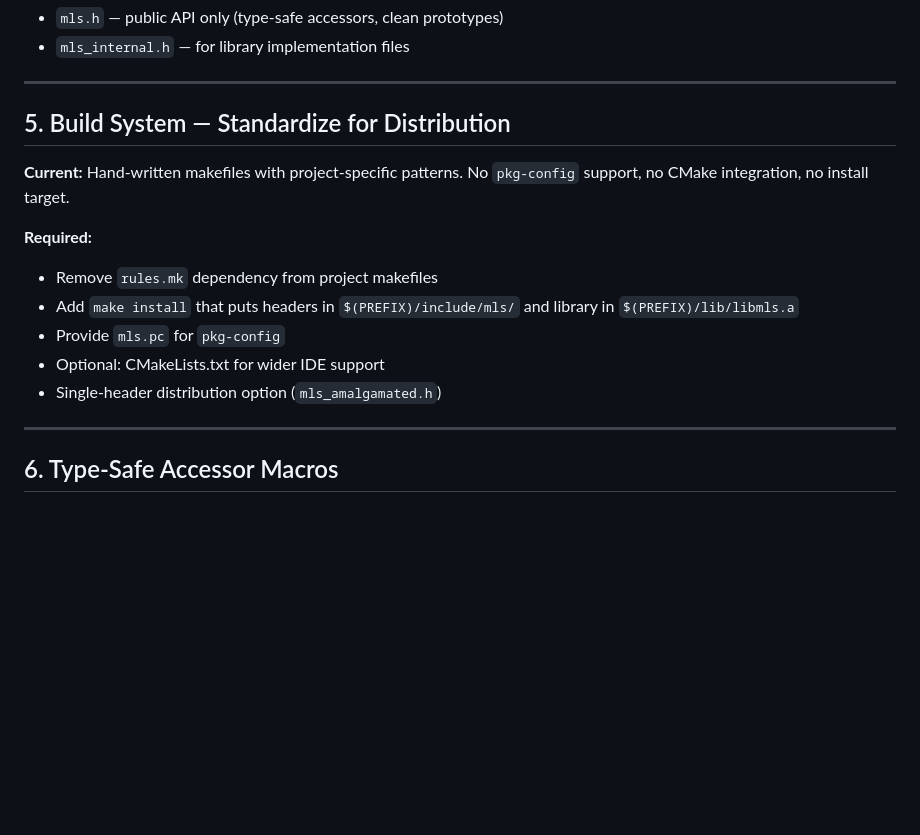
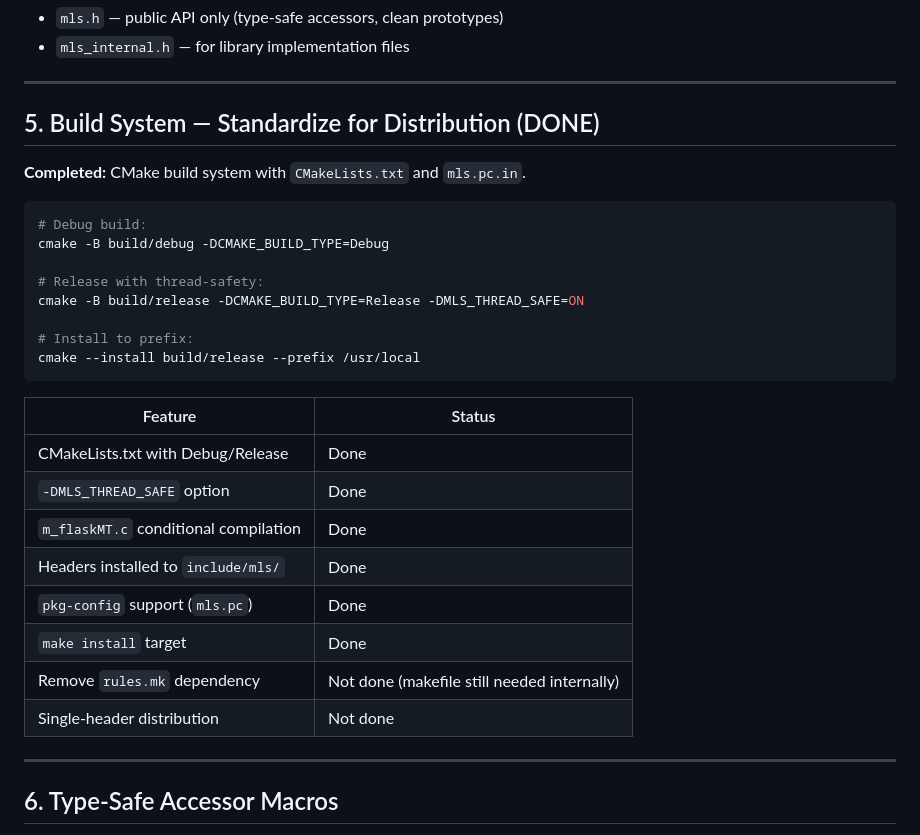
Before and after one commit to xtforever/mls, a Markdown page: IMPROVEMENTS.md, the part around the change. Rendered like a GitHub page; blank space fills up the shorter version.

Commit message:
IMPROVEMENTS: mark chapter 5 (Build System) as done

````diff
--- a/IMPROVEMENTS.md
+++ b/IMPROVEMENTS.md
@@ -81,18 +81,31 @@ compilers other than GCC/Clang.
 
 ---
 
-## 5. Build System — Standardize for Distribution
+## 5. Build System — Standardize for Distribution (DONE)
 
-**Current:** Hand-written makefiles with project-specific patterns.
-No `pkg-config` support, no CMake integration, no install target.
+**Completed:** CMake build system with `CMakeLists.txt` and `mls.pc.in`.
 
-**Required:**
-- Remove `rules.mk` dependency from project makefiles
-- Add `make install` that puts headers in `$(PREFIX)/include/mls/`
-  and library in `$(PREFIX)/lib/libmls.a`
-- Provide `mls.pc` for `pkg-config`
-- Optional: CMakeLists.txt for wider IDE support
-- Single-header distribution option (`mls_amalgamated.h`)
+```bash
+# Debug build:
+cmake -B build/debug -DCMAKE_BUILD_TYPE=Debug
+
+# Release with thread-safety:
+cmake -B build/release -DCMAKE_BUILD_TYPE=Release -DMLS_THREAD_SAFE=ON
+
+# Install to prefix:
+cmake --install build/release --prefix /usr/local
+```
+
+| Feature | Status |
+|---|---|
+| CMakeLists.txt with Debug/Release | Done |
+| `-DMLS_THREAD_SAFE` option | Done |
+| `m_flaskMT.c` conditional compilation | Done |
+| Headers installed to `include/mls/` | Done |
+| `pkg-config` support (`mls.pc`) | Done |
+| `make install` target | Done |
+| Remove `rules.mk` dependency | Not done (makefile still needed internally) |
+| Single-header distribution | Not done |
 
 ---
 
````
